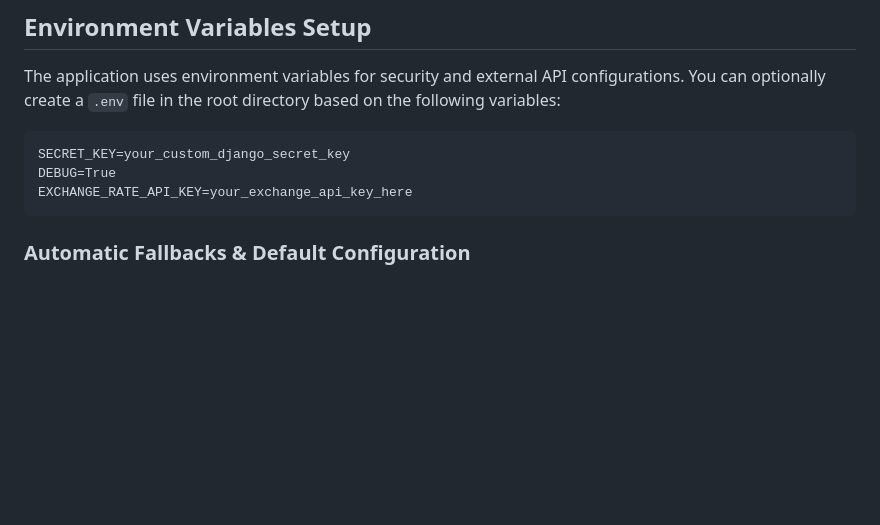
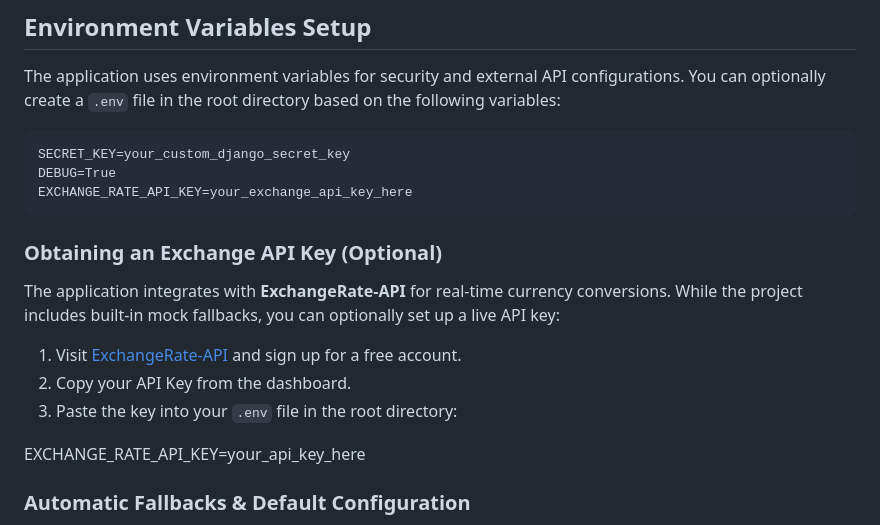
Before and after one commit to cloviscarmezini/personal-finance-tracker, a Markdown page: README.MD, the part around the change. GitHub-like rendering; blank space fills up the shorter version.

Commit message:
docs(readme): add instructions for obtaining exchange rate api key

```diff
--- a/README.MD
+++ b/README.MD
@@ -56,6 +56,16 @@ The application uses environment variables for security and external API configu
     SECRET_KEY=your_custom_django_secret_key
     DEBUG=True
     EXCHANGE_RATE_API_KEY=your_exchange_api_key_here
+
+### Obtaining an Exchange API Key (Optional)
+
+The application integrates with **ExchangeRate-API** for real-time currency conversions. While the project includes built-in mock fallbacks, you can optionally set up a live API key:
+
+1. Visit [ExchangeRate-API](https://www.exchangerate-api.com/) and sign up for a free account.
+2. Copy your API Key from the dashboard.
+3. Paste the key into your `.env` file in the root directory:
+
+EXCHANGE_RATE_API_KEY=your_api_key_here
 
 ### Automatic Fallbacks & Default Configuration
 To ensure zero-configuration setup for local evaluation and testing, **all environment variables feature built-in fallbacks**:
```
